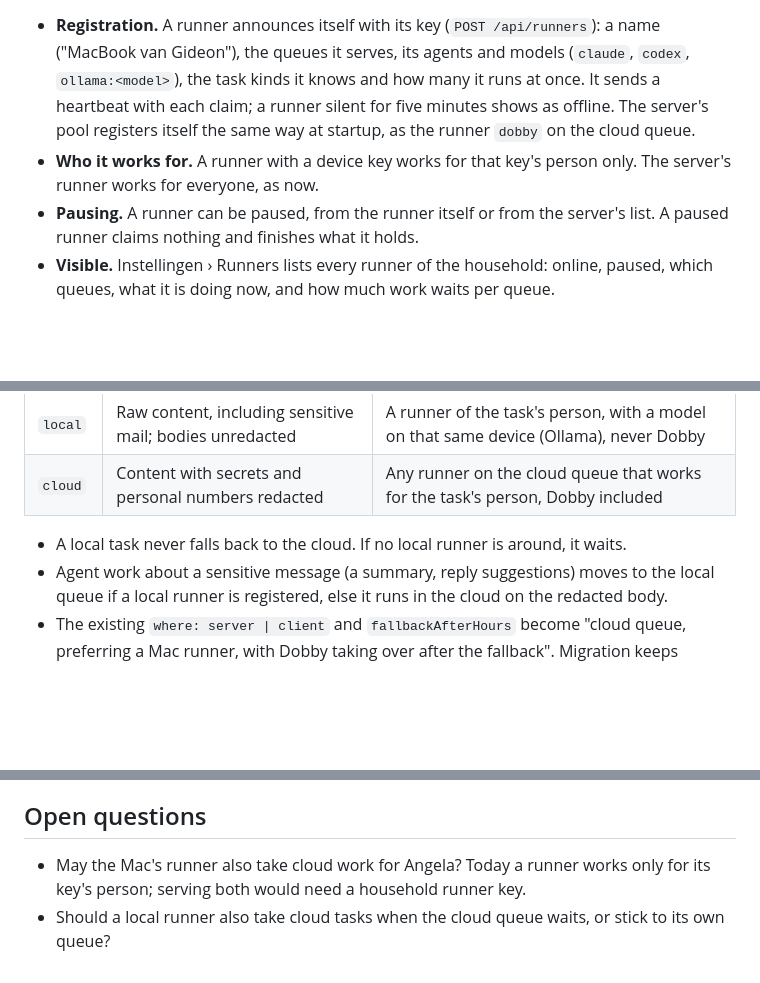
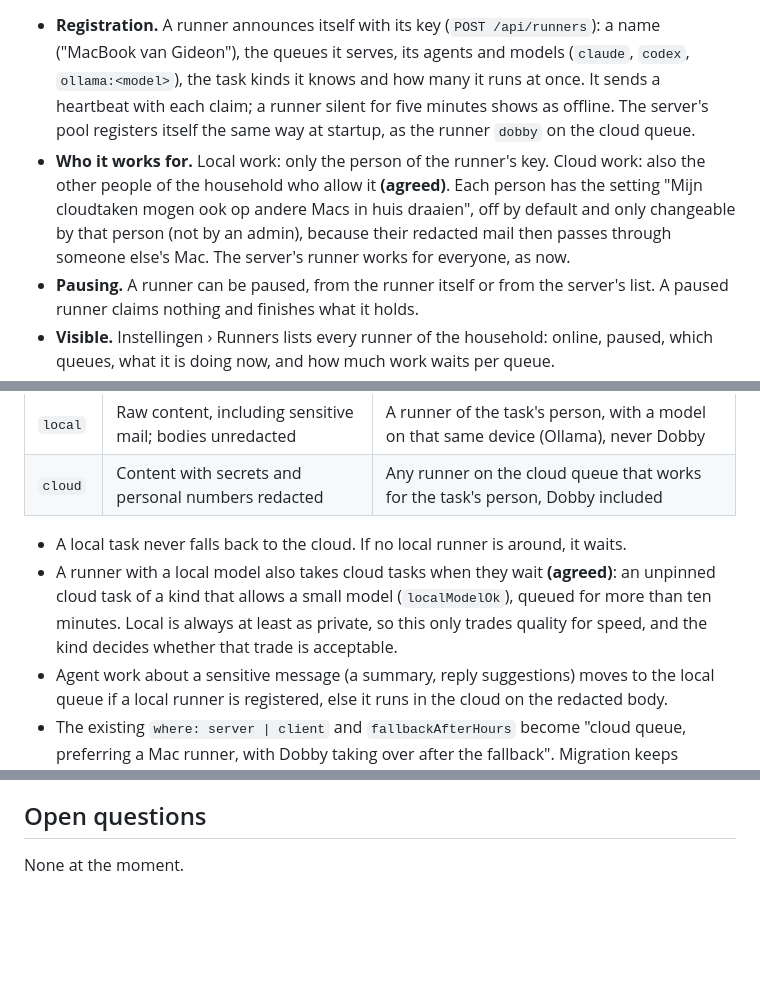
Before and after one commit to Gideonnn/burrow, a Markdown page: docs/plans/2026-10-20-runners-and-mail-facts.md, 3 parts joined by grey strips. Drawn GitHub-style; blank space fills up the shorter version.

Commit message:
docs(agents): let runners serve the household's cloud work and idle cloud tasks on a local model

```diff
--- a/docs/plans/2026-10-20-runners-and-mail-facts.md
+++ b/docs/plans/2026-10-20-runners-and-mail-facts.md
@@ -47,8 +47,11 @@ kinds, hard-wired: the server's pool and the Hedwig app's `LocalRunner` (which r
   once. It sends a heartbeat with each claim; a runner silent for five minutes shows as
   offline. The server's pool registers itself the same way at startup, as the runner
   `dobby` on the cloud queue.
-- **Who it works for.** A runner with a device key works for that key's person only. The
-  server's runner works for everyone, as now.
+- **Who it works for.** Local work: only the person of the runner's key. Cloud work: also
+  the other people of the household who allow it **(agreed)**. Each person has the
+  setting "Mijn cloudtaken mogen ook op andere Macs in huis draaien", off by default and
+  only changeable by that person (not by an admin), because their redacted mail then
+  passes through someone else's Mac. The server's runner works for everyone, as now.
 - **Pausing.** A runner can be paused, from the runner itself or from the server's list.
   A paused runner claims nothing and finishes what it holds.
 - **Visible.** Instellingen › Runners lists every runner of the household: online, paused,
@@ -64,6 +67,10 @@ A task kind declares its queue; a task inherits it.
 | `cloud` | Content with secrets and personal numbers redacted | Any runner on the cloud queue that works for the task's person, Dobby included |
 
 - A local task never falls back to the cloud. If no local runner is around, it waits.
+- A runner with a local model also takes cloud tasks when they wait **(agreed)**: an
+  unpinned cloud task of a kind that allows a small model (`localModelOk`), queued for
+  more than ten minutes. Local is always at least as private, so this only trades
+  quality for speed, and the kind decides whether that trade is acceptable.
 - Agent work about a sensitive message (a summary, reply suggestions) moves to the local
   queue if a local runner is registered, else it runs in the cloud on the redacted body.
 - The existing `where: server | client` and `fallbackAfterHours` become "cloud queue,
@@ -259,7 +266,4 @@ message is retried once.
 
 ## Open questions
 
-- May the Mac's runner also take cloud work for Angela? Today a runner works only for its
-  key's person; serving both would need a household runner key.
-- Should a local runner also take cloud tasks when the cloud queue waits, or stick to its
-  own queue?
+None at the moment.
```
Also changed, not shown: other parts of docs/plans/2026-10-20-runners-and-mail-facts.md (+2 -2 lines).
